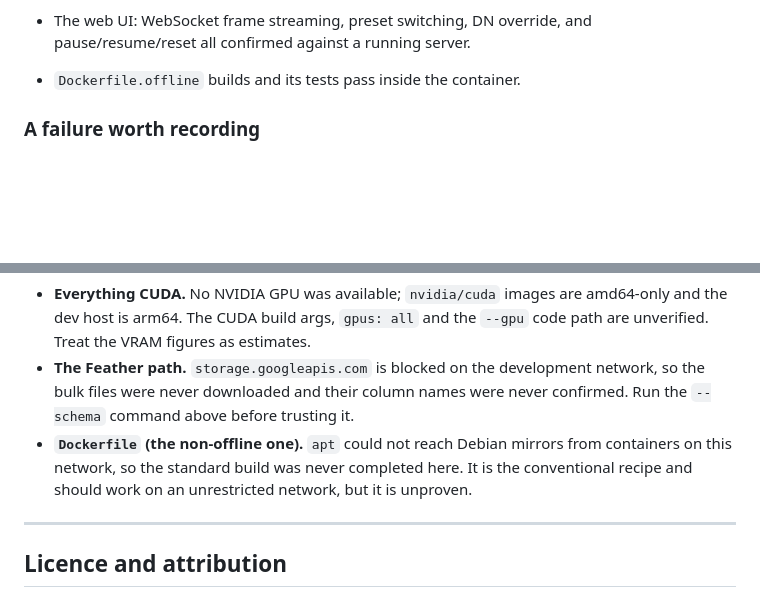
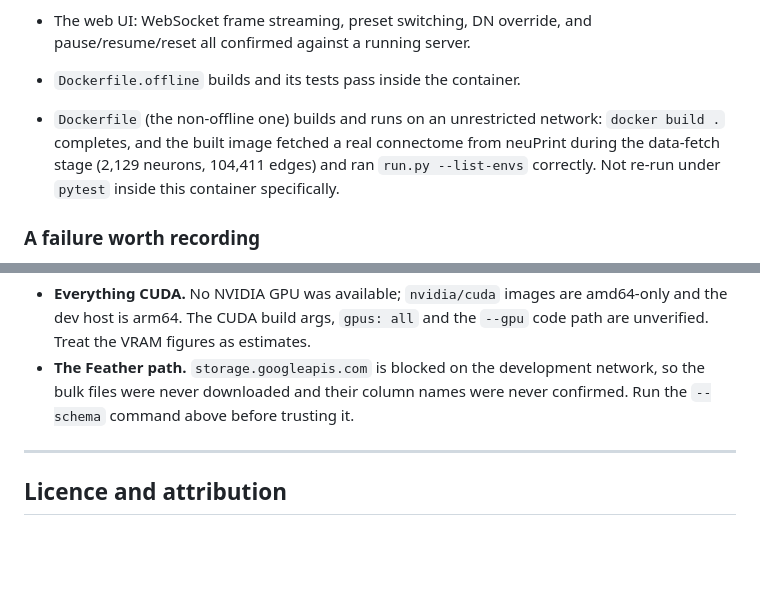
Before and after one commit to aesaganda/fly-my-synack, a Markdown page: README.md, 2 parts joined by grey strips. GitHub-like rendering; blank space fills up the shorter version.

Commit message:
README: confirm the standard Dockerfile builds and runs
Verified on an unrestricted network: docker build . completes, the
data-fetch stage pulled a real connectome from neuPrint (2,129 neurons,
104,411 edges), and the built image runs run.py --list-envs correctly.
Moves it out of "Written but NOT executed" into the confirmed list.

Co-Authored-By: Claude Sonnet 5 <noreply@anthropic.com>

```diff
--- a/README.md
+++ b/README.md
@@ -388,6 +388,11 @@ explicit about what that means:
 - The web UI: WebSocket frame streaming, preset switching, DN override, and
   pause/resume/reset all confirmed against a running server.
 - `Dockerfile.offline` builds and its tests pass inside the container.
+- `Dockerfile` (the non-offline one) builds and runs on an unrestricted
+  network: `docker build .` completes, and the built image fetched a real
+  connectome from neuPrint during the data-fetch stage (2,129 neurons, 104,411
+  edges) and ran `run.py --list-envs` correctly. Not re-run under `pytest`
+  inside this container specifically.
 
 ### A failure worth recording
 
@@ -417,10 +422,6 @@ model capsizes.
 - **The Feather path.** `storage.googleapis.com` is blocked on the development
   network, so the bulk files were never downloaded and their column names were
   never confirmed. Run the `--schema` command above before trusting it.
-- **`Dockerfile` (the non-offline one).** `apt` could not reach Debian mirrors
-  from containers on this network, so the standard build was never completed
-  here. It is the conventional recipe and should work on an unrestricted
-  network, but it is unproven.
 
 ---
 
```
